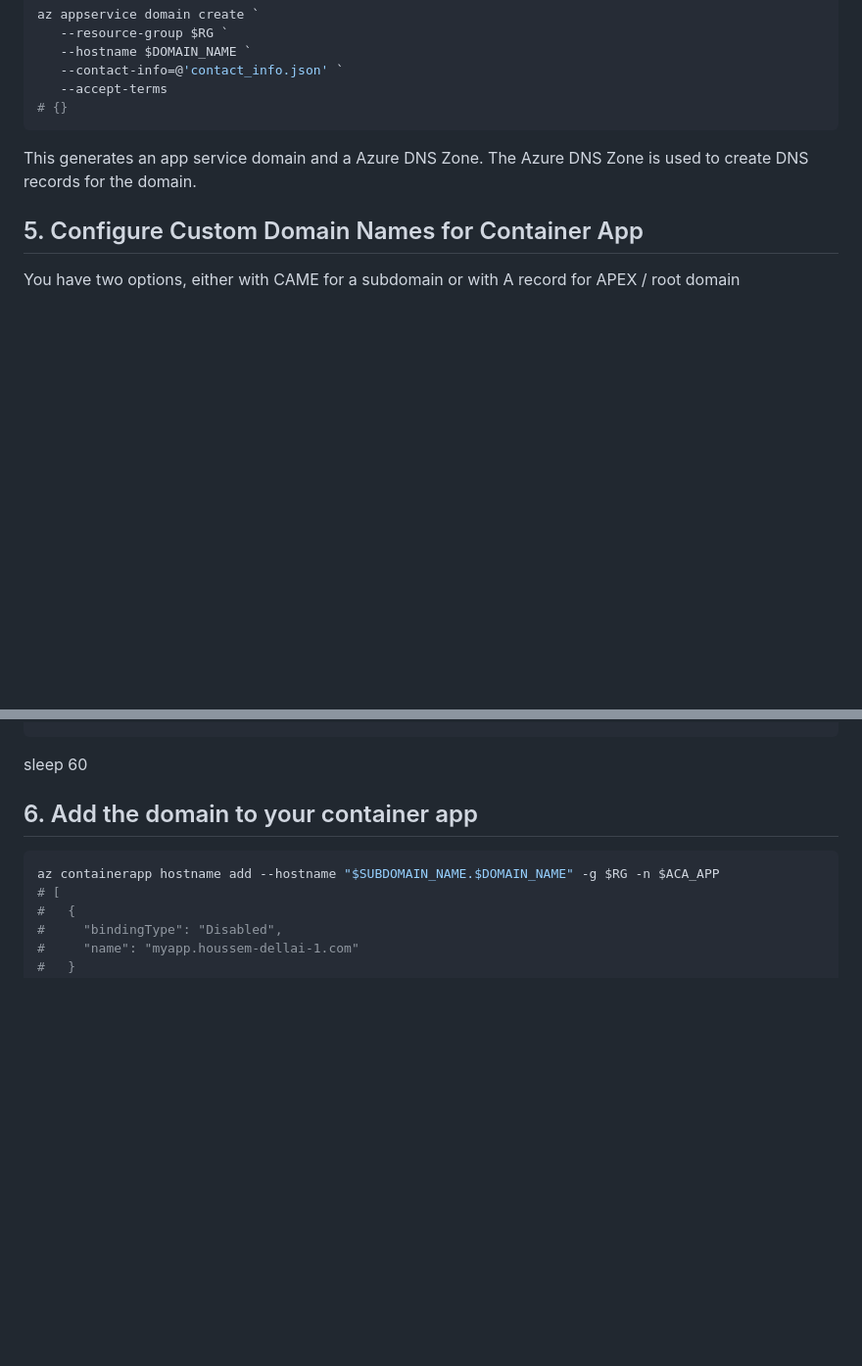
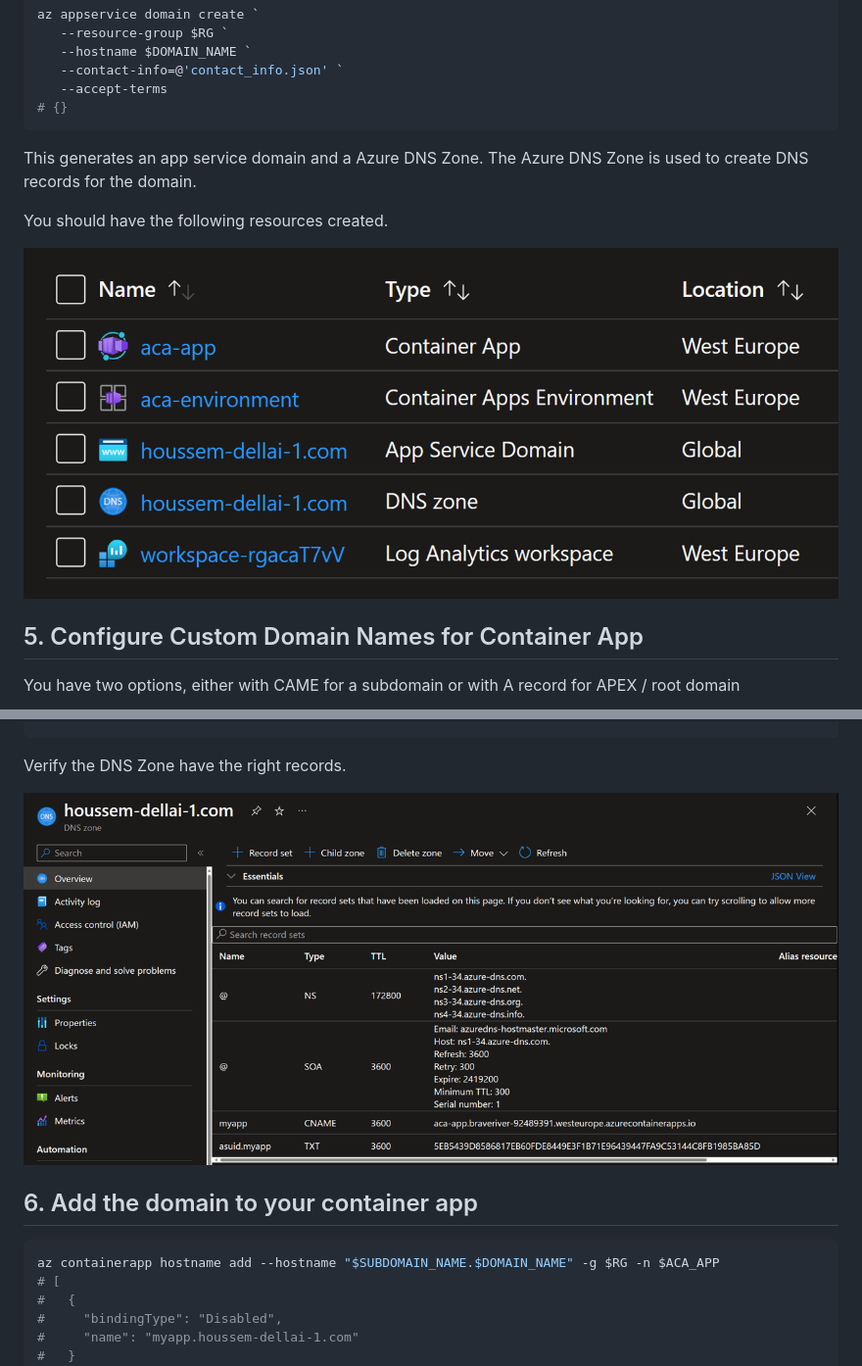
Before and after one commit to HoussemDellai/aca-course, a Markdown page: 14_aca_tls/Readme.md, 2 parts joined by grey strips. Shown: that part at 98% size. Rendered like a GitHub page; pictures changed too: 14_aca_tls/images/dns_zone.png (added), 14_aca_tls/images/resources.png (added); blank space fills up the shorter version.

````diff
--- a/14_aca_tls/Readme.md
+++ b/14_aca_tls/Readme.md
@@ -111,6 +114,10 @@ az appservice domain create `
 
 This generates an app service domain and a Azure DNS Zone. The Azure DNS Zone is used to create DNS records for the domain.
 
+You should have the following resources created.
+
+<img src="images/resources.png">
+
 ## 5. Configure Custom Domain Names for Container App
 
 You have two options, either with CAME for a subdomain or with A record for APEX / root domain
@@ -200,7 +207,9 @@ az network dns record-set txt add-record `
 # }
 ```
 
-sleep 60
+Verify the DNS Zone have the right records.
+
+<img src="images/dns_zone.png">
 
 ## 6. Add the domain to your container app
 
````
Also changed, not shown: other parts of 14_aca_tls/Readme.md (+13 -4 lines), 14_aca_tls/images/browser.png (added), 14_aca_tls/images/domain_binding.png (added).
